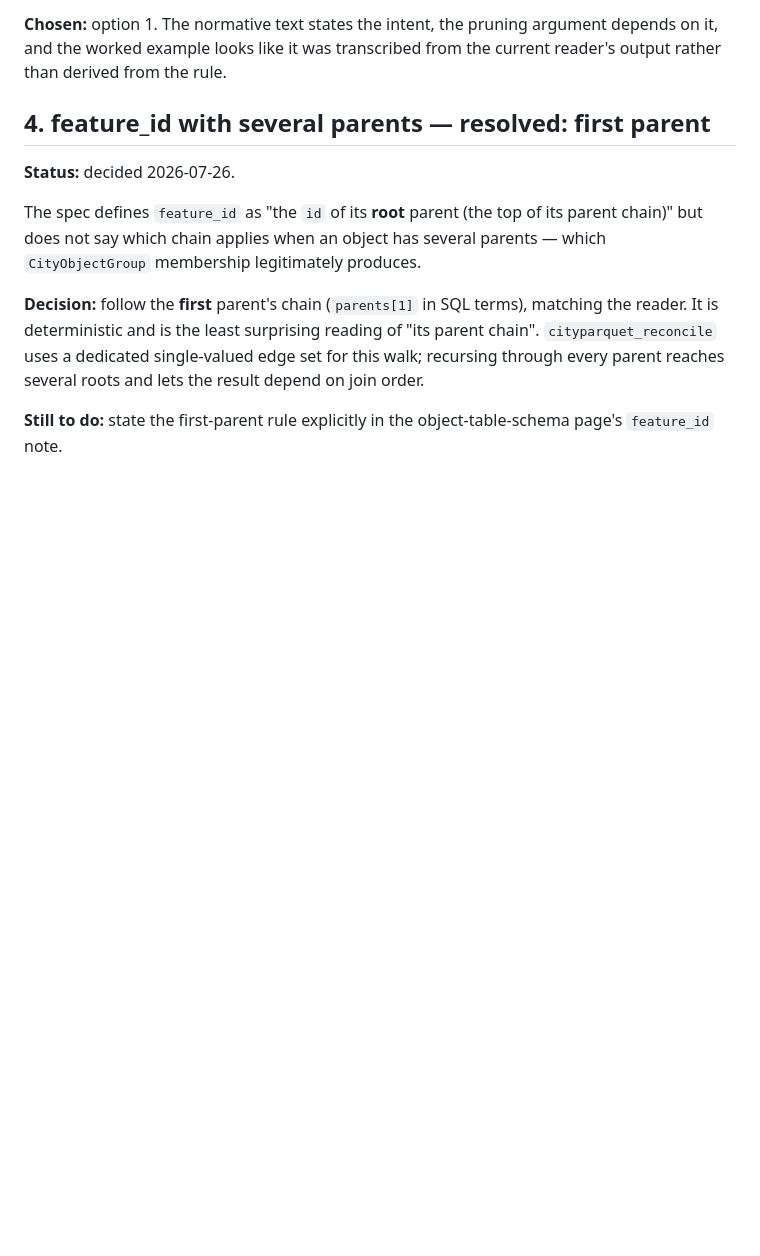
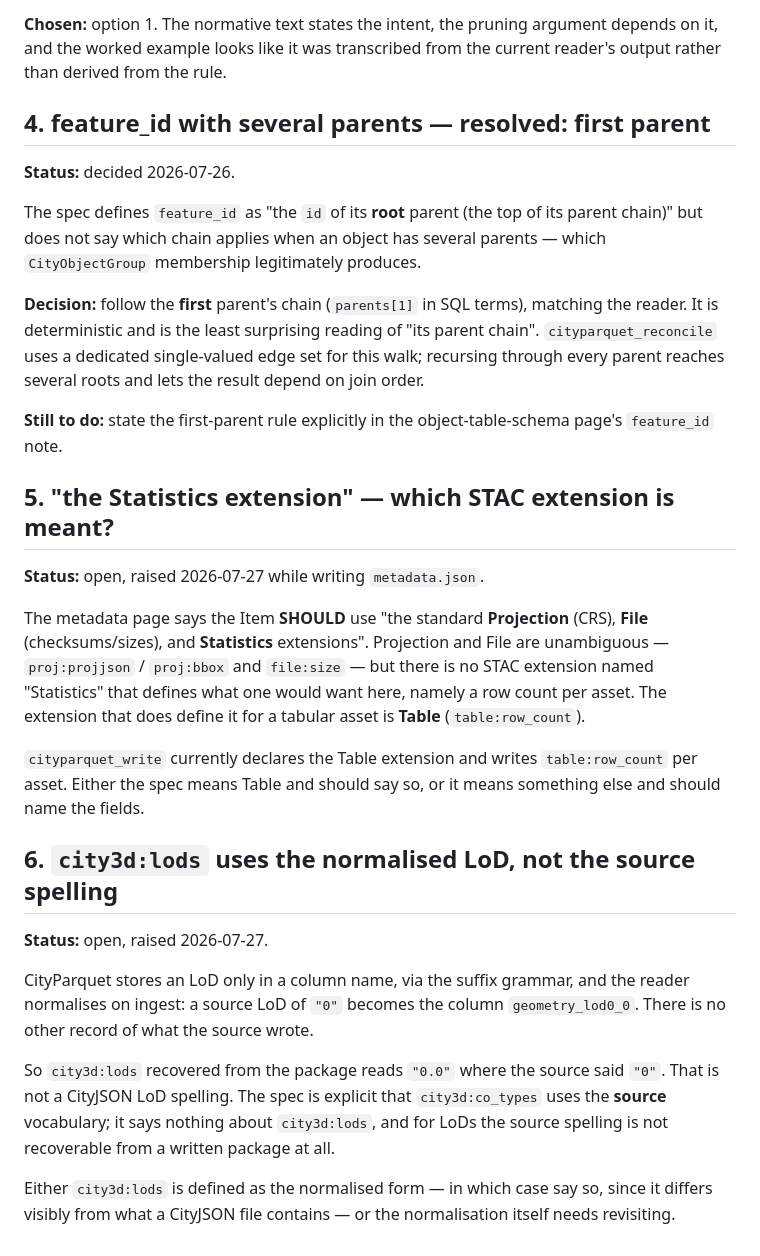
Before and after one commit to cityjson/duckdb-cityjson, a Markdown page: docs/CITYPARQUET_SPEC_QUESTIONS.md, the part around the change. Rendered like a GitHub page; blank space fills up the shorter version.

Commit message:
docs: two spec questions raised by writing metadata.json
5 -- the spec asks for 'the Statistics extension', but no STAC extension by that
name defines a per-asset row count; Table does (table:row_count), which is what
the writer declares.

6 -- city3d:lods can only report the normalised LoD, because a package records
an LoD solely in a column name and the reader normalises on ingest. A source '0'
comes back as '0.0', which is not a CityJSON spelling.

```diff
--- a/docs/CITYPARQUET_SPEC_QUESTIONS.md
+++ b/docs/CITYPARQUET_SPEC_QUESTIONS.md
@@ -121,3 +121,35 @@ order.
 
 **Still to do:** state the first-parent rule explicitly in the object-table-schema page's
 `feature_id` note.
+
+## 5. "the Statistics extension" — which STAC extension is meant?
+
+**Status:** open, raised 2026-07-27 while writing `metadata.json`.
+
+The metadata page says the Item **SHOULD** use "the standard **Projection** (CRS),
+**File** (checksums/sizes), and **Statistics** extensions". Projection and File are
+unambiguous — `proj:projjson` / `proj:bbox` and `file:size` — but there is no STAC
+extension named "Statistics" that defines what one would want here, namely a row count
+per asset. The extension that does define it for a tabular asset is **Table**
+(`table:row_count`).
+
+`cityparquet_write` currently declares the Table extension and writes
+`table:row_count` per asset. Either the spec means Table and should say so, or it means
+something else and should name the fields.
+
+## 6. `city3d:lods` uses the normalised LoD, not the source spelling
+
+**Status:** open, raised 2026-07-27.
+
+CityParquet stores an LoD only in a column name, via the suffix grammar, and the reader
+normalises on ingest: a source LoD of `"0"` becomes the column `geometry_lod0_0`. There
+is no other record of what the source wrote.
+
+So `city3d:lods` recovered from the package reads `"0.0"` where the source said `"0"`.
+That is not a CityJSON LoD spelling. The spec is explicit that `city3d:co_types` uses
+the **source** vocabulary; it says nothing about `city3d:lods`, and for LoDs the source
+spelling is not recoverable from a written package at all.
+
+Either `city3d:lods` is defined as the normalised form — in which case say so, since it
+differs visibly from what a CityJSON file contains — or the normalisation itself needs
+revisiting.
```
